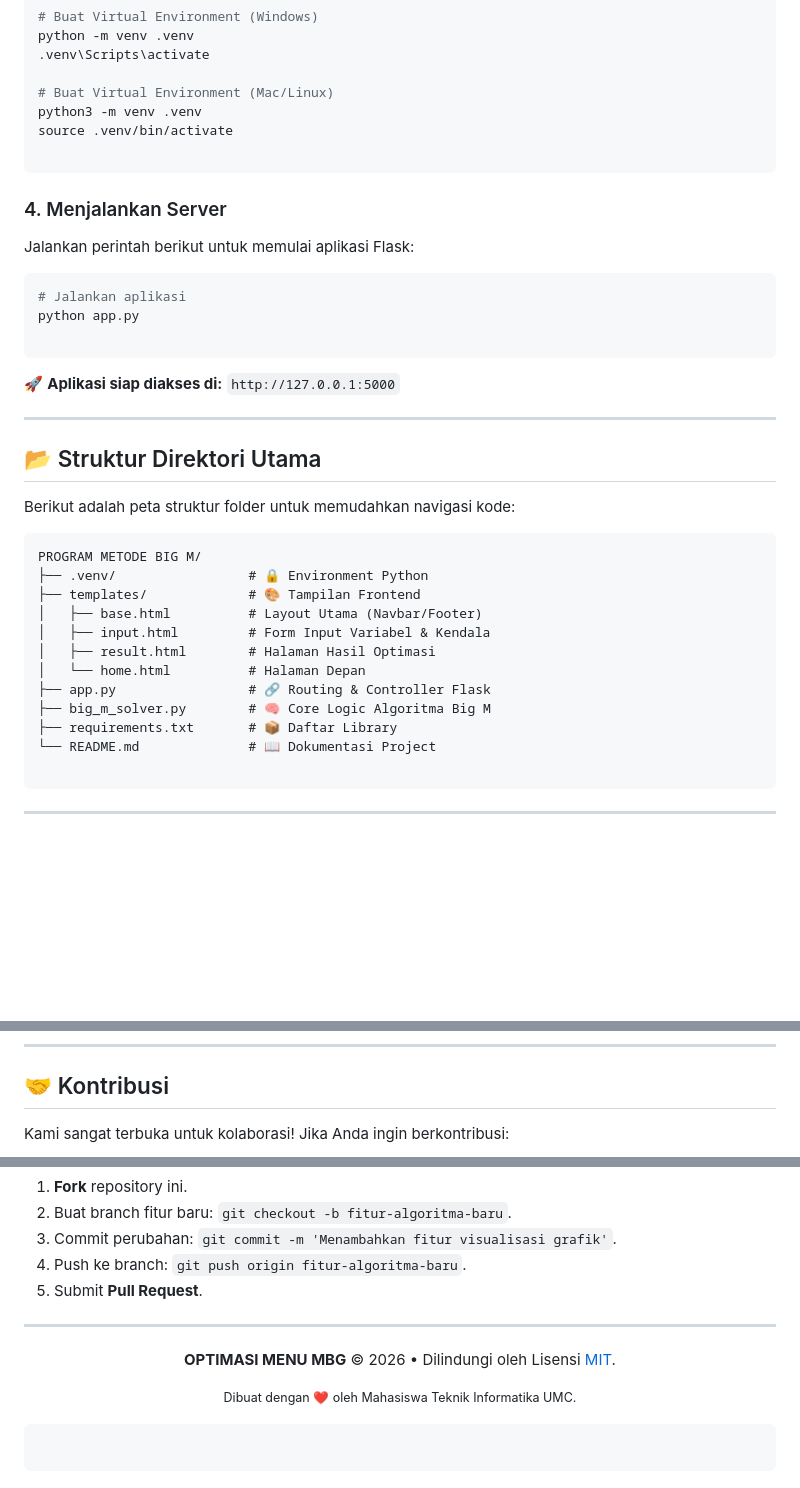
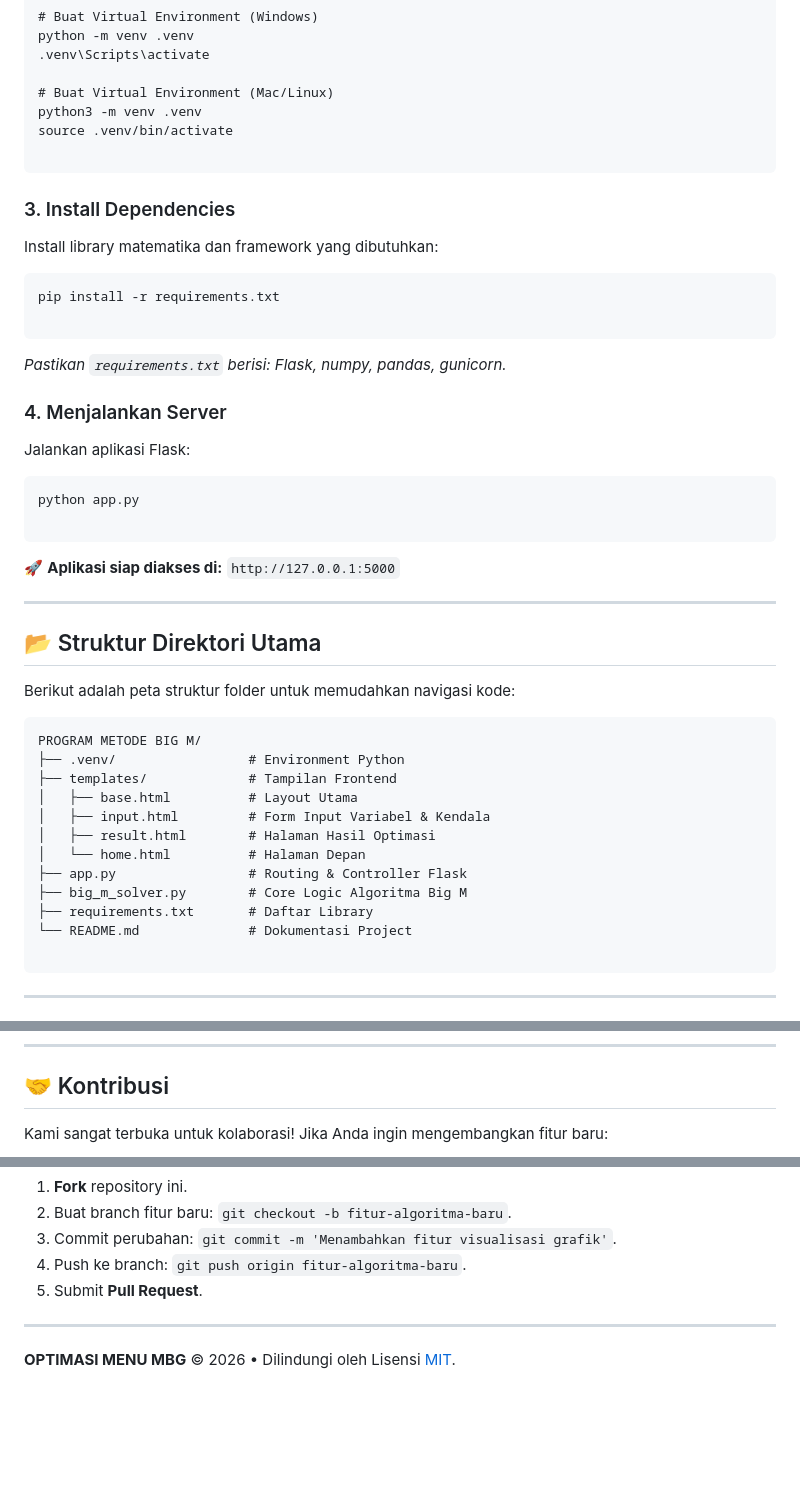
Before and after one commit to GilangAnnugroho/MetodeBigM, a Markdown page: README.md, 3 parts joined by grey strips. Drawn GitHub-style; blank space fills up the shorter version.

````diff
--- a/README.md
+++ b/README.md
@@ -89,12 +71,22 @@ source .venv/bin/activate
 
 ```
 
+### 3. Install Dependencies
+
+Install library matematika dan framework yang dibutuhkan:
+
+```bash
+pip install -r requirements.txt
+
+```
+
+*Pastikan `requirements.txt` berisi: Flask, numpy, pandas, gunicorn.*
+
 ### 4. Menjalankan Server
 
-Jalankan perintah berikut untuk memulai aplikasi Flask:
+Jalankan aplikasi Flask:
 
 ```bash
-# Jalankan aplikasi
 python app.py
 
 ```
@@ -109,16 +101,16 @@ Berikut adalah peta struktur folder untuk memudahkan navigasi kode:
 
 ```text
 PROGRAM METODE BIG M/
-├── .venv/                 # 🔒 Environment Python
-├── templates/             # 🎨 Tampilan Frontend
-│   ├── base.html          # Layout Utama (Navbar/Footer)
+├── .venv/                 # Environment Python
+├── templates/             # Tampilan Frontend
+│   ├── base.html          # Layout Utama
 │   ├── input.html         # Form Input Variabel & Kendala
 │   ├── result.html        # Halaman Hasil Optimasi
 │   └── home.html          # Halaman Depan
-├── app.py                 # 🔗 Routing & Controller Flask
-├── big_m_solver.py        # 🧠 Core Logic Algoritma Big M
-├── requirements.txt       # 📦 Daftar Library
-└── README.md              # 📖 Dokumentasi Project
+├── app.py                 # Routing & Controller Flask
+├── big_m_solver.py        # Core Logic Algoritma Big M
+├── requirements.txt       # Daftar Library
+└── README.md              # Dokumentasi Project
 
 ```
 
@@ -136,7 +128,7 @@ Anda dapat mencoba aplikasi secara langsung tanpa instalasi melalui tautan berik
 
 ## 🤝 Kontribusi
 
-Kami sangat terbuka untuk kolaborasi! Jika Anda ingin berkontribusi:
+Kami sangat terbuka untuk kolaborasi! Jika Anda ingin mengembangkan fitur baru:
 
 1. **Fork** repository ini.
 2. Buat branch fitur baru: `git checkout -b fitur-algoritma-baru`.
@@ -151,9 +141 @@ Kami sangat terbuka untuk kolaborasi! Jika Anda ingin berkontribusi:
 **OPTIMASI MENU MBG** © 2026 • Dilindungi oleh Lisensi [MIT](https://opensource.org/licenses/MIT).
-
-<small>Dibuat dengan ❤️ oleh Mahasiswa Teknik Informatika UMC.</small>
-
-</div>
-
-```
-
-```
````
Also changed, not shown: other parts of README.md (+16 -36 lines).
